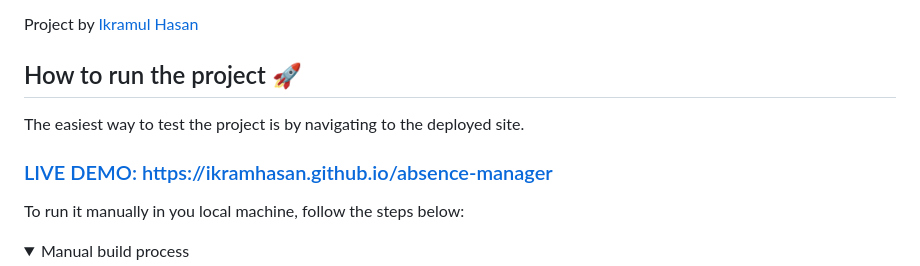
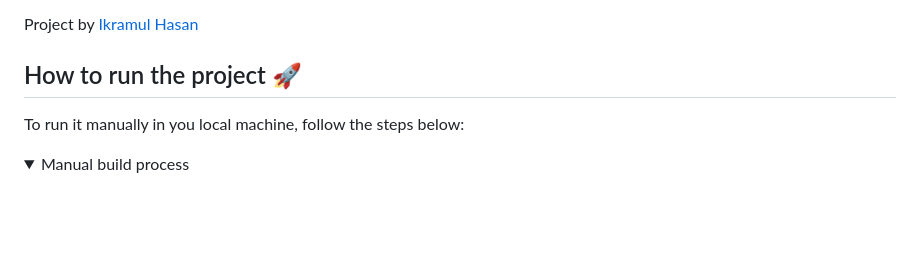
Before and after one commit to ikramhasan/absence-manager, a Markdown page: README.md, the part around the change. Rendered like a GitHub page; folded sections open; blank space fills up the shorter version.

```diff
--- a/README.md
+++ b/README.md
@@ -5,11 +5,6 @@ The purpose of this technical project is to showcase my test driven development
 Project by [Ikramul Hasan](https://github.com/ikramhasan)
 
 ## How to run the project 🚀
-
-The easiest way to test the project is by navigating to the deployed site.
-
-### [LIVE DEMO: https://ikramhasan.github.io/absence-manager](https://ikramhasan.github.io/absence-manager)
-
 
 To run it manually in you local machine, follow the steps below:
 
```
